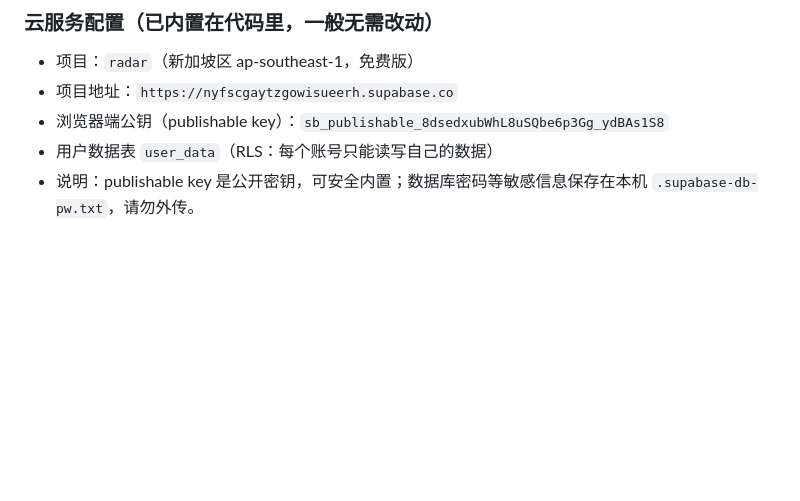
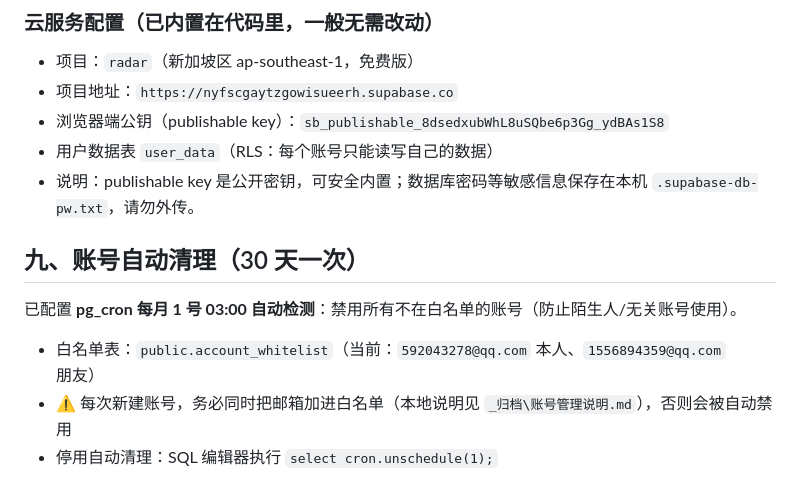
Before and after one commit to cairui5920/index-html-demo, a Markdown page: 部署指南.md, the part around the change. GitHub-like rendering; blank space fills up the shorter version.

Commit message:
自动发布 2026-08-14 18:36

```diff
--- a/部署指南.md
+++ b/部署指南.md
@@ -85,3 +85,8 @@
 - 浏览器端公钥（publishable key）：`sb_publishable_8dsedxubWhL8uSQbe6p3Gg_ydBAs1S8`
 - 用户数据表 `user_data`（RLS：每个账号只能读写自己的数据）
 - 说明：publishable key 是公开密钥，可安全内置；数据库密码等敏感信息保存在本机 `.supabase-db-pw.txt`，请勿外传。
+## 九、账号自动清理（30 天一次）
+已配置 **pg_cron 每月 1 号 03:00 自动检测**：禁用所有不在白名单的账号（防止陌生人/无关账号使用）。
+- 白名单表：`public.account_whitelist`（当前：`592043278@qq.com` 本人、`1556894359@qq.com` 朋友）
+- ⚠️ 每次新建账号，务必同时把邮箱加进白名单（本地说明见 `_归档\账号管理说明.md`），否则会被自动禁用
+- 停用自动清理：SQL 编辑器执行 `select cron.unschedule(1);`
```
